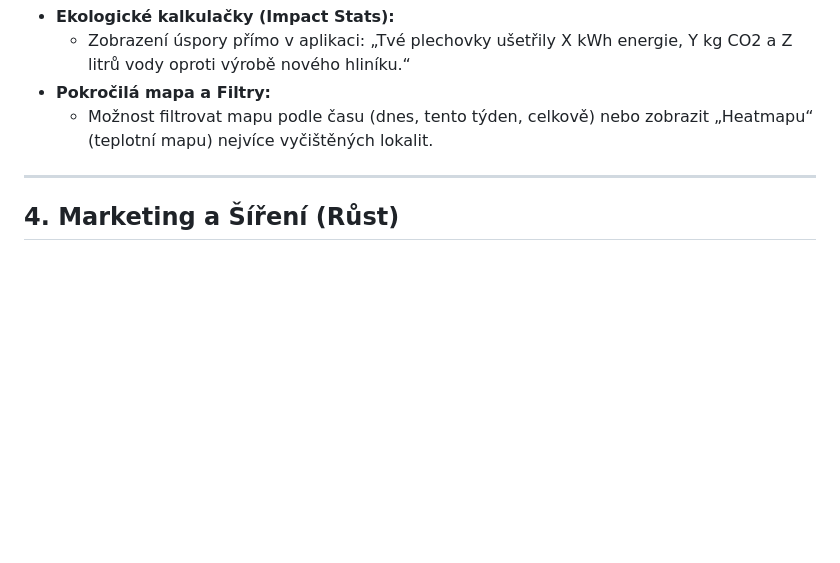
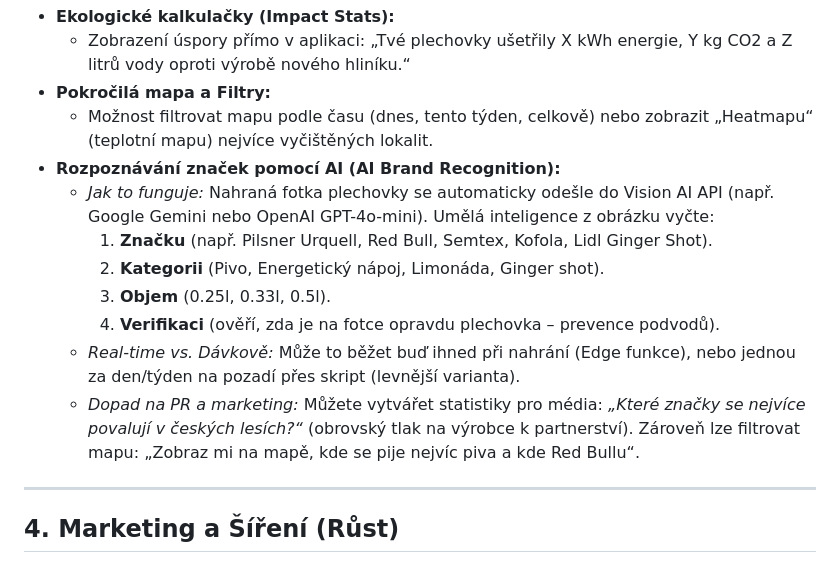
Before and after one commit to TomasHajek78/milion-plechovek-mvp, a Markdown page: scratch/future_roadmap.md, the part around the change. GitHub-like rendering; blank space fills up the shorter version.

Commit message:
docs: add AI Brand Recognition concept to roadmap

```diff
--- a/scratch/future_roadmap.md
+++ b/scratch/future_roadmap.md
@@ -44,6 +44,14 @@ Tento dokument slouží jako paměť projektu pro budoucí nápady, vylepšení
     *   Zobrazení úspory přímo v aplikaci: „Tvé plechovky ušetřily X kWh energie, Y kg CO2 a Z litrů vody oproti výrobě nového hliníku.“
 *   **Pokročilá mapa a Filtry:**
     *   Možnost filtrovat mapu podle času (dnes, tento týden, celkově) nebo zobrazit „Heatmapu“ (teplotní mapu) nejvíce vyčištěných lokalit.
+*   **Rozpoznávání značek pomocí AI (AI Brand Recognition):**
+    *   *Jak to funguje:* Nahraná fotka plechovky se automaticky odešle do Vision AI API (např. Google Gemini nebo OpenAI GPT-4o-mini). Umělá inteligence z obrázku vyčte:
+        1. **Značku** (např. Pilsner Urquell, Red Bull, Semtex, Kofola, Lidl Ginger Shot).
+        2. **Kategorii** (Pivo, Energetický nápoj, Limonáda, Ginger shot).
+        3. **Objem** (0.25l, 0.33l, 0.5l).
+        4. **Verifikaci** (ověří, zda je na fotce opravdu plechovka – prevence podvodů).
+    *   *Real-time vs. Dávkově:* Může to běžet buď ihned při nahrání (Edge funkce), nebo jednou za den/týden na pozadí přes skript (levnější varianta).
+    *   *Dopad na PR a marketing:* Můžete vytvářet statistiky pro média: *„Které značky se nejvíce povalují v českých lesích?“* (obrovský tlak na výrobce k partnerství). Zároveň lze filtrovat mapu: „Zobraz mi na mapě, kde se pije nejvíc piva a kde Red Bullu“.
 
 ---
 
```
